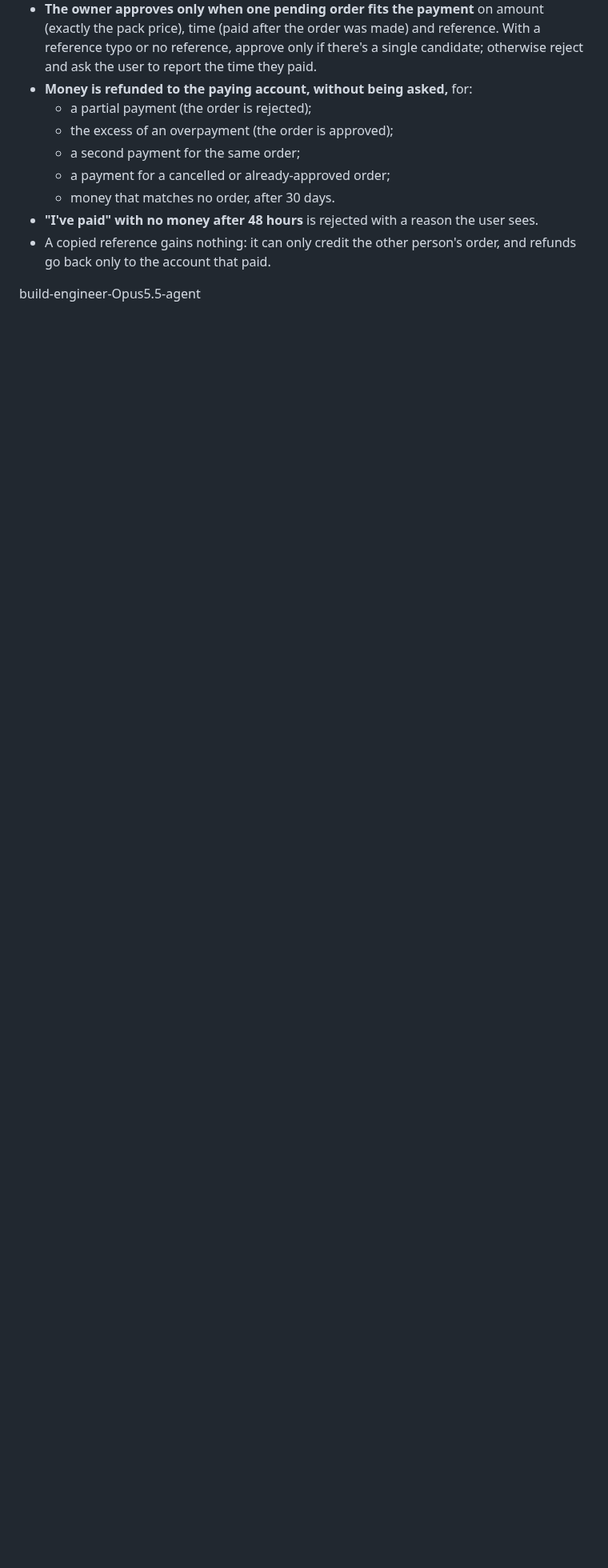
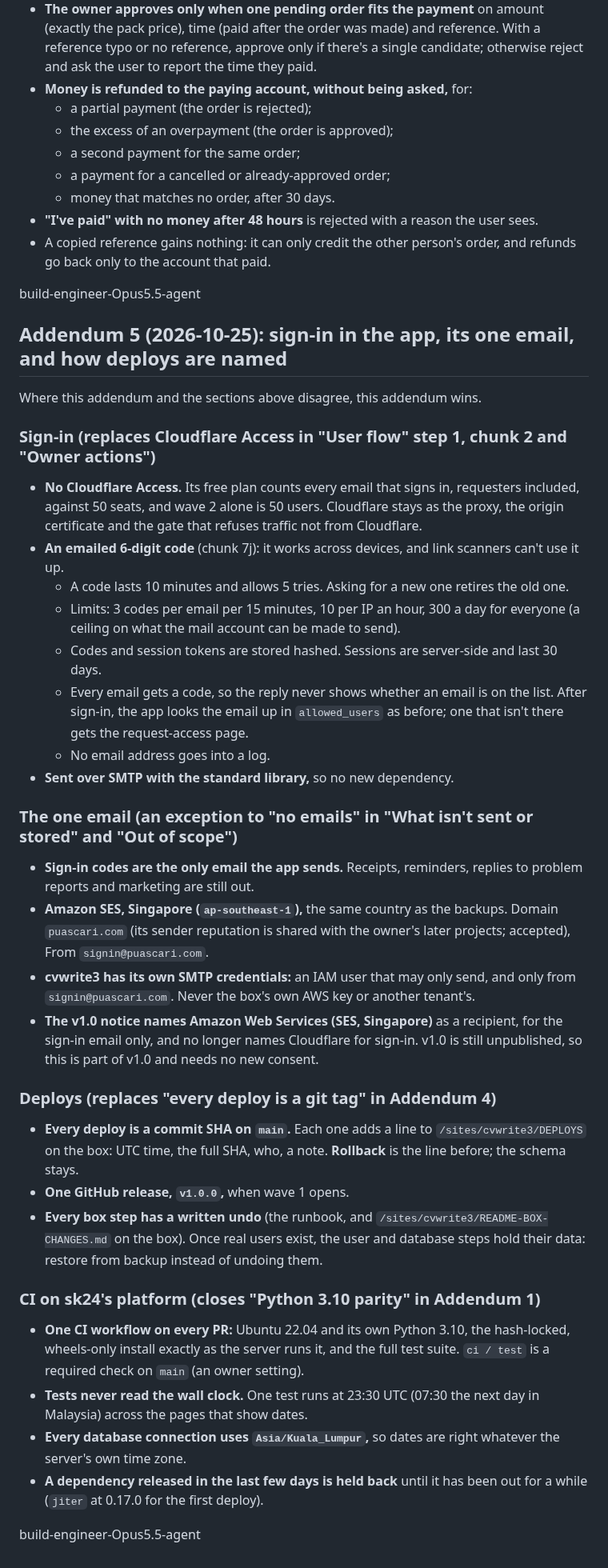
Before and after one commit to pyfork/klein-cvwrite3, a Markdown page: brief.md, the part around the change. Shown at 80% size. GitHub-like rendering; blank space fills up the shorter version.

Commit message:
brief: Addendum 5, sign-in in the app, the sign-in email, SHA deploys, CI on sk24's platform
Owner decisions of 2026-10-24: Cloudflare Access dropped for an emailed
6-digit code; sign-in codes as the one exception to "no emails", sent by
Amazon SES in Singapore from signin@puascari.com; deploys by commit SHA with
a deploy log and one v1.0.0 release; an undo per box step; CI on Ubuntu 22.04
and Python 3.10; Malaysian time on every connection; new dependencies held back.

build-engineer-Opus5.5-agent

```diff
--- a/brief.md
+++ b/brief.md
@@ -483,3 +483,35 @@ Where this addendum and the sections above disagree, this addendum wins.
 - A copied reference gains nothing: it can only credit the other person's order, and refunds go back only to the account that paid.
 
 build-engineer-Opus5.5-agent
+
+## Addendum 5 (2026-10-25): sign-in in the app, its one email, and how deploys are named
+Where this addendum and the sections above disagree, this addendum wins.
+
+### Sign-in (replaces Cloudflare Access in "User flow" step 1, chunk 2 and "Owner actions")
+- **No Cloudflare Access.** Its free plan counts every email that signs in, requesters included, against 50 seats, and wave 2 alone is 50 users. Cloudflare stays as the proxy, the origin certificate and the gate that refuses traffic not from Cloudflare.
+- **An emailed 6-digit code** (chunk 7j): it works across devices, and link scanners can't use it up.
+  - A code lasts 10 minutes and allows 5 tries. Asking for a new one retires the old one.
+  - Limits: 3 codes per email per 15 minutes, 10 per IP an hour, 300 a day for everyone (a ceiling on what the mail account can be made to send).
+  - Codes and session tokens are stored hashed. Sessions are server-side and last 30 days.
+  - Every email gets a code, so the reply never shows whether an email is on the list. After sign-in, the app looks the email up in `allowed_users` as before; one that isn't there gets the request-access page.
+  - No email address goes into a log.
+- **Sent over SMTP with the standard library,** so no new dependency.
+
+### The one email (an exception to "no emails" in "What isn't sent or stored" and "Out of scope")
+- **Sign-in codes are the only email the app sends.** Receipts, reminders, replies to problem reports and marketing are still out.
+- **Amazon SES, Singapore (`ap-southeast-1`),** the same country as the backups. Domain `puascari.com` (its sender reputation is shared with the owner's later projects; accepted), From `signin@puascari.com`.
+- **cvwrite3 has its own SMTP credentials:** an IAM user that may only send, and only from `signin@puascari.com`. Never the box's own AWS key or another tenant's.
+- **The v1.0 notice names Amazon Web Services (SES, Singapore)** as a recipient, for the sign-in email only, and no longer names Cloudflare for sign-in. v1.0 is still unpublished, so this is part of v1.0 and needs no new consent.
+
+### Deploys (replaces "every deploy is a git tag" in Addendum 4)
+- **Every deploy is a commit SHA on `main`.** Each one adds a line to `/sites/cvwrite3/DEPLOYS` on the box: UTC time, the full SHA, who, a note. **Rollback** is the line before; the schema stays.
+- **One GitHub release, `v1.0.0`,** when wave 1 opens.
+- **Every box step has a written undo** (the runbook, and `/sites/cvwrite3/README-BOX-CHANGES.md` on the box). Once real users exist, the user and database steps hold their data: restore from backup instead of undoing them.
+
+### CI on sk24's platform (closes "Python 3.10 parity" in Addendum 1)
+- **One CI workflow on every PR:** Ubuntu 22.04 and its own Python 3.10, the hash-locked, wheels-only install exactly as the server runs it, and the full test suite. `ci / test` is a required check on `main` (an owner setting).
+- **Tests never read the wall clock.** One test runs at 23:30 UTC (07:30 the next day in Malaysia) across the pages that show dates.
+- **Every database connection uses `Asia/Kuala_Lumpur`,** so dates are right whatever the server's own time zone.
+- **A dependency released in the last few days is held back** until it has been out for a while (`jiter` at 0.17.0 for the first deploy).
+
+build-engineer-Opus5.5-agent
```
